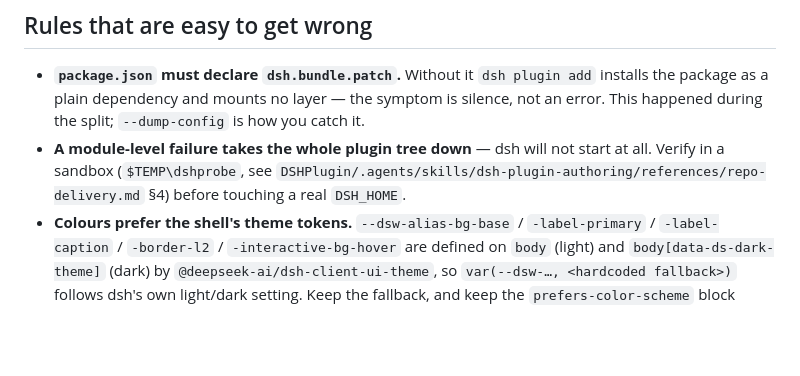
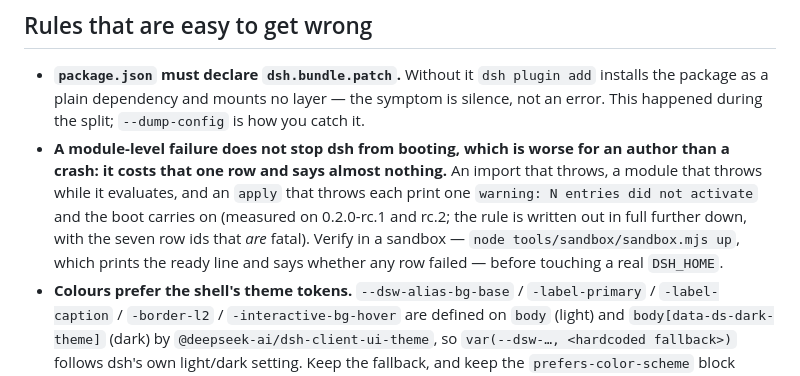
Before and after one commit to LBurny/dsh-plugin, a Markdown page: AGENTS.md, the part around one of its changes. GitHub-like rendering; blank space fills up the shorter version.

```diff
--- a/AGENTS.md
+++ b/AGENTS.md
@@ -56,9 +56,12 @@ both source and published artifact, and `main` points straight at `lib/index.js`
 - **`package.json` must declare `dsh.bundle.patch`.** Without it `dsh plugin add` installs the package
   as a plain dependency and mounts no layer — the symptom is silence, not an error. This happened
   during the split; `--dump-config` is how you catch it.
-- **A module-level failure takes the whole plugin tree down** — dsh will not start at all. Verify in a
-  sandbox (`$TEMP\dshprobe`, see `DSHPlugin/.agents/skills/dsh-plugin-authoring/references/repo-delivery.md` §4)
-  before touching a real `DSH_HOME`.
+- **A module-level failure does not stop dsh from booting, which is worse for an author than a crash:
+  it costs that one row and says almost nothing.** An import that throws, a module that throws while it
+  evaluates, and an `apply` that throws each print one `warning: N entries did not activate` and the
+  boot carries on (measured on 0.2.0-rc.1 and rc.2; the rule is written out in full further down, with
+  the seven row ids that *are* fatal). Verify in a sandbox — `node tools/sandbox/sandbox.mjs up`, which
+  prints the ready line and says whether any row failed — before touching a real `DSH_HOME`.
 - **Colours prefer the shell's theme tokens.** `--dsw-alias-bg-base` / `-label-primary` /
   `-label-caption` / `-border-l2` / `-interactive-bg-hover` are defined on `body` (light) and
   `body[data-ds-dark-theme]` (dark) by `@deepseek-ai/dsh-client-ui-theme`, so `var(--dsw-…, <hardcoded
```
Also changed, not shown: other parts of AGENTS.md (+47 -0 lines), dsh-remote/README.md (+7 -0 lines).
